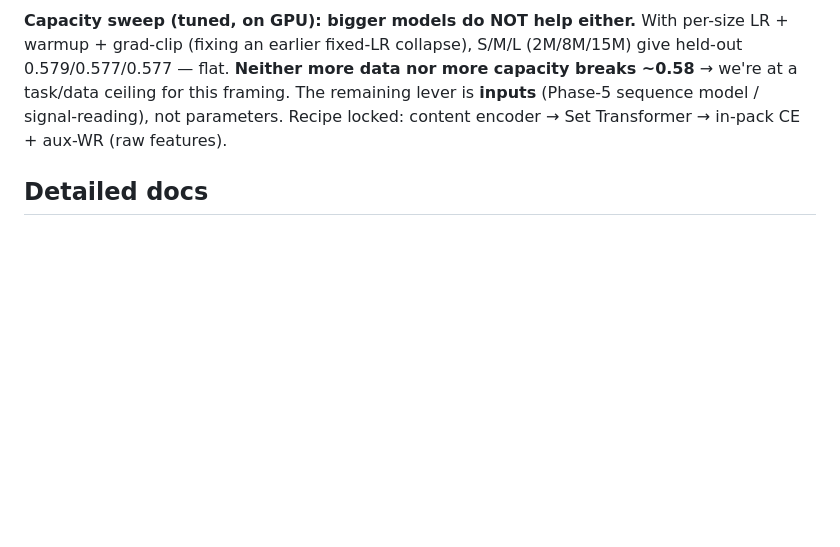
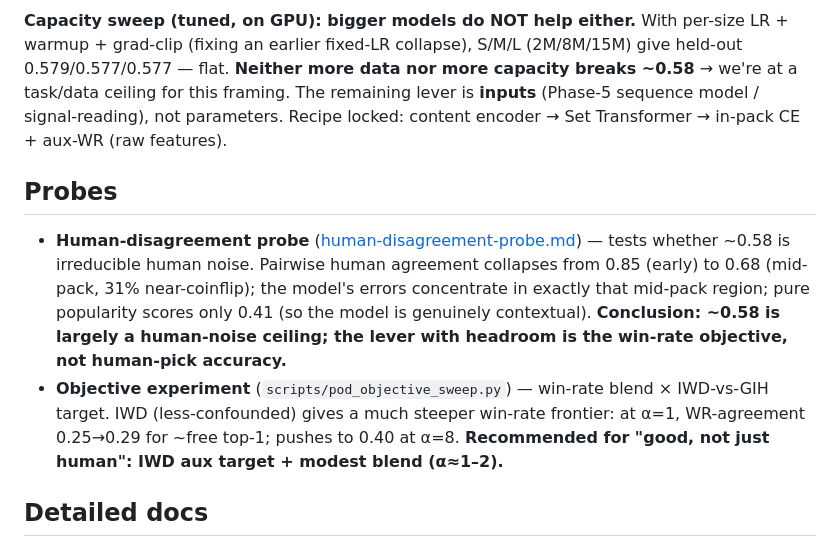
Before and after one commit to b-r-a-n/mtg-draft-ml, a Markdown page: docs/results/README.md, the part around the change. Rendered like a GitHub page; blank space fills up the shorter version.

```diff
--- a/docs/results/README.md
+++ b/docs/results/README.md
@@ -78,6 +78,19 @@ flat. **Neither more data nor more capacity breaks ~0.58** → we're at a task/d
 framing. The remaining lever is **inputs** (Phase-5 sequence model / signal-reading), not parameters.
 Recipe locked: content encoder → Set Transformer → in-pack CE + aux-WR (raw features).
 
+## Probes
+
+- **Human-disagreement probe** ([human-disagreement-probe.md](human-disagreement-probe.md)) —
+  tests whether ~0.58 is irreducible human noise. Pairwise human agreement collapses from 0.85
+  (early) to 0.68 (mid-pack, 31% near-coinflip); the model's errors concentrate in exactly that
+  mid-pack region; pure popularity scores only 0.41 (so the model is genuinely contextual).
+  **Conclusion: ~0.58 is largely a human-noise ceiling; the lever with headroom is the win-rate
+  objective, not human-pick accuracy.**
+- **Objective experiment** (`scripts/pod_objective_sweep.py`) — win-rate blend × IWD-vs-GIH target.
+  IWD (less-confounded) gives a much steeper win-rate frontier: at α=1, WR-agreement 0.25→0.29 for
+  ~free top-1; pushes to 0.40 at α=8. **Recommended for "good, not just human": IWD aux target +
+  modest blend (α≈1–2).**
+
 ## Detailed docs
 
 - [phase1-generalization.md](phase1-generalization.md) — single-set vs multi-set LOSO; the
```
Also changed, not shown: docs/results/human-disagreement-probe.md (added, +53 -0 lines).
